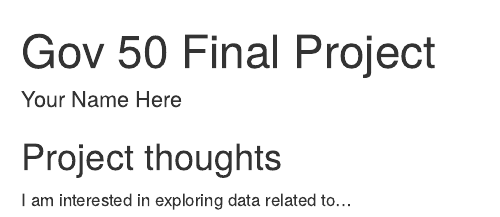
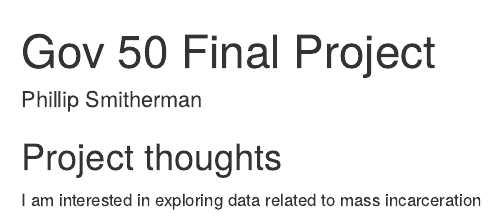
Before and after one commit to psmitherman24/gov50-final-project-, an R Markdown document (index.Rmd): the page in a window 1100 px wide, from its top. Rendered offline with R 4.5, knitr and Pandoc, with nearby package versions; drawn as R Markdown's standard HTML page in place of the format the file asks for.

Commit message:
Committing again

```diff
--- a/index.Rmd
+++ b/index.Rmd
@@ -1,6 +1,6 @@
 ---
 title: "Gov 50 Final Project"
-author: "Your Name Here"
+author: "Phillip Smitherman"
 description: "My final project"
 output:
   distill::distill_article:
@@ -11,4 +11,4 @@ output:
 
 ## Project thoughts
 
-I am interested in exploring data related to...
+I am interested in exploring data related to mass incarceration
```
